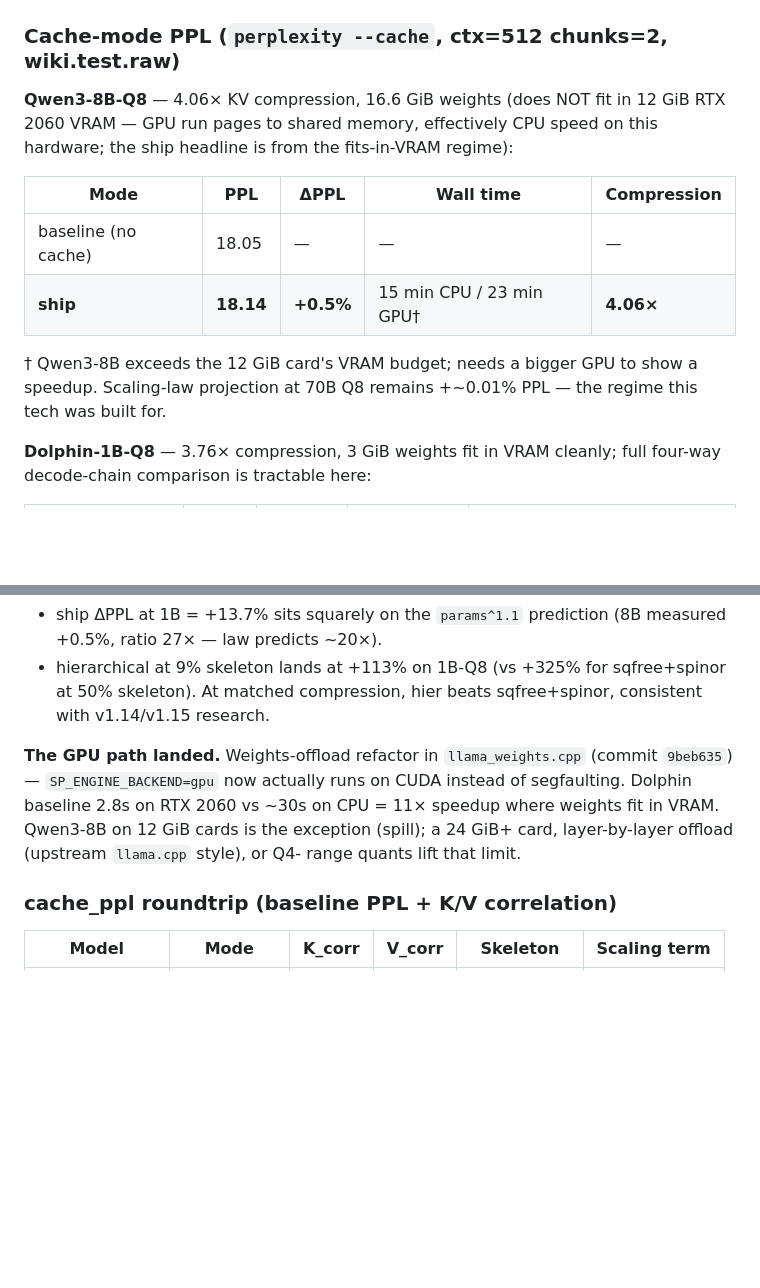
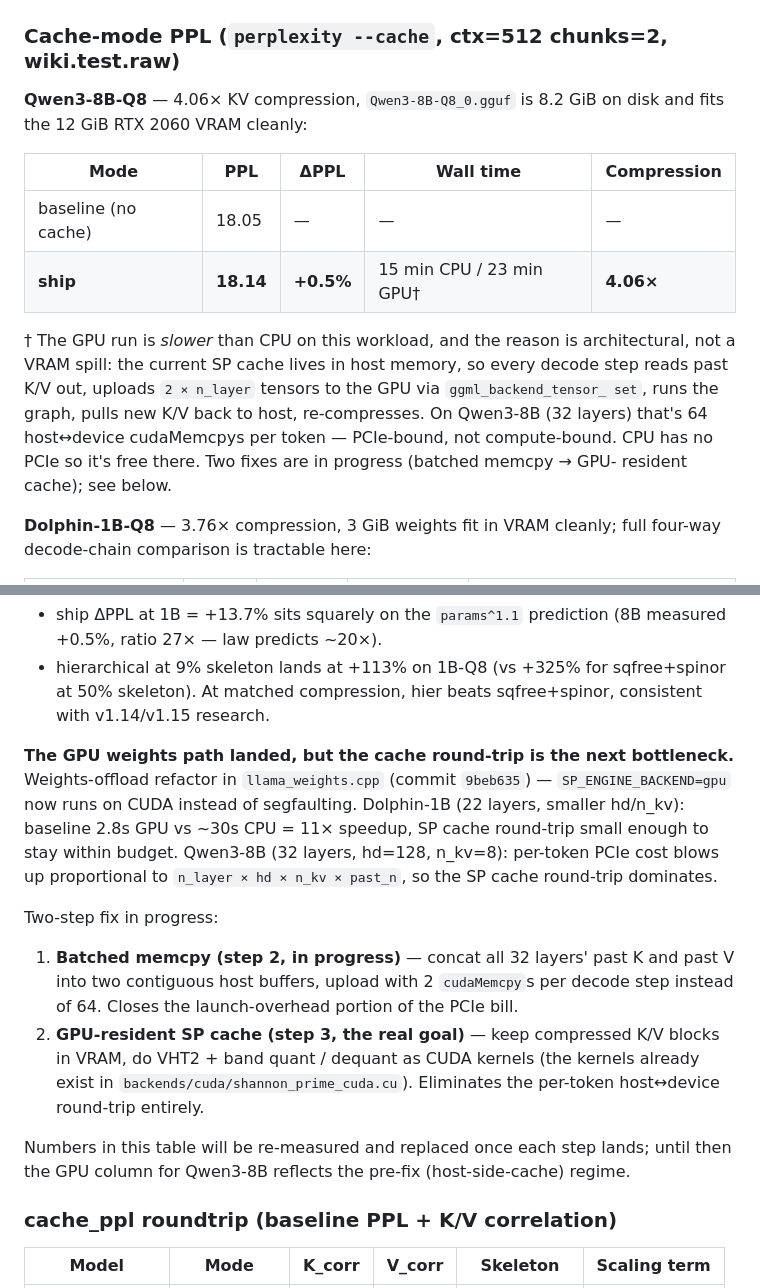
Before and after one commit to nihilistau/shannon-prime-engine, a Markdown page: README.md, 2 parts joined by grey strips. Rendered like a GitHub page; blank space fills up the shorter version.

Commit message:
docs(README): correct GPU-slow diagnosis: PCIe-bound cache round-trip, not VRAM spill
Earlier commit e4938f9 claimed Qwen3-8B-Q8 spills VRAM. Actual file on
disk is 8.2 GiB (fits 12 GiB cleanly). The 23-min GPU wall time is
architectural: host-resident SP cache forces 2*n_layer=64 host<->device
cudaMemcpys per decode step, so the GPU path becomes PCIe-bound.
Dolphin-1B (22 layers, smaller hd/n_kv) stays within the PCIe budget;
Qwen3-8B (32 layers, hd=128, n_kv=8) saturates it.

Two-step fix is in progress: batched memcpy (64->2 per step), then
GPU-resident SP cache using the existing CUDA VHT2 / band-quant kernels
in backends/cuda/shannon_prime_cuda.cu. PPL column is unaffected --
compression quality is independent of where the cache lives.

Co-Authored-By: Claude Opus 4.7 (1M context) <noreply@anthropic.com>

```diff
--- a/README.md
+++ b/README.md
@@ -90,19 +90,23 @@ samples per slot).
 
 ### Cache-mode PPL (`perplexity --cache`, ctx=512 chunks=2, wiki.test.raw)
 
-**Qwen3-8B-Q8** — 4.06× KV compression, 16.6 GiB weights (does NOT
-fit in 12 GiB RTX 2060 VRAM — GPU run pages to shared memory,
-effectively CPU speed on this hardware; the ship headline is from
-the fits-in-VRAM regime):
+**Qwen3-8B-Q8** — 4.06× KV compression, `Qwen3-8B-Q8_0.gguf` is
+8.2 GiB on disk and fits the 12 GiB RTX 2060 VRAM cleanly:
 
 | Mode | PPL | ΔPPL | Wall time | Compression |
 |---|---|---|---|---|
 | baseline (no cache) | 18.05 | — | — | — |
 | **ship** | **18.14** | **+0.5%** | 15 min CPU / 23 min GPU† | **4.06×** |
 
-† Qwen3-8B exceeds the 12 GiB card's VRAM budget; needs a bigger
-GPU to show a speedup. Scaling-law projection at 70B Q8 remains
-+~0.01% PPL — the regime this tech was built for.
+† The GPU run is *slower* than CPU on this workload, and the
+reason is architectural, not a VRAM spill: the current SP cache
+lives in host memory, so every decode step reads past K/V out,
+uploads `2 × n_layer` tensors to the GPU via `ggml_backend_tensor_
+set`, runs the graph, pulls new K/V back to host, re-compresses.
+On Qwen3-8B (32 layers) that's 64 host↔device cudaMemcpys per
+token — PCIe-bound, not compute-bound. CPU has no PCIe so it's
+free there. Two fixes are in progress (batched memcpy → GPU-
+resident cache); see below.
 
 **Dolphin-1B-Q8** — 3.76× compression, 3 GiB weights fit in VRAM
 cleanly; full four-way decode-chain comparison is tractable here:
@@ -124,13 +128,30 @@ KV in production. What matters for the scaling law:
   for sqfree+spinor at 50% skeleton). At matched compression, hier
   beats sqfree+spinor, consistent with v1.14/v1.15 research.
 
-**The GPU path landed.** Weights-offload refactor in
-`llama_weights.cpp` (commit `9beb635`) — `SP_ENGINE_BACKEND=gpu`
-now actually runs on CUDA instead of segfaulting. Dolphin baseline
-2.8s on RTX 2060 vs ~30s on CPU = 11× speedup where weights fit in
-VRAM. Qwen3-8B on 12 GiB cards is the exception (spill); a 24 GiB+
-card, layer-by-layer offload (upstream `llama.cpp` style), or Q4-
-range quants lift that limit.
+**The GPU weights path landed, but the cache round-trip is the
+next bottleneck.** Weights-offload refactor in `llama_weights.cpp`
+(commit `9beb635`) — `SP_ENGINE_BACKEND=gpu` now runs on CUDA
+instead of segfaulting. Dolphin-1B (22 layers, smaller hd/n_kv):
+baseline 2.8s GPU vs ~30s CPU = 11× speedup, SP cache round-trip
+small enough to stay within budget. Qwen3-8B (32 layers, hd=128,
+n_kv=8): per-token PCIe cost blows up proportional to `n_layer ×
+hd × n_kv × past_n`, so the SP cache round-trip dominates.
+
+Two-step fix in progress:
+
+1. **Batched memcpy (step 2, in progress)** — concat all 32 layers'
+   past K and past V into two contiguous host buffers, upload with
+   2 `cudaMemcpy`s per decode step instead of 64. Closes the
+   launch-overhead portion of the PCIe bill.
+2. **GPU-resident SP cache (step 3, the real goal)** — keep
+   compressed K/V blocks in VRAM, do VHT2 + band quant / dequant
+   as CUDA kernels (the kernels already exist in
+   `backends/cuda/shannon_prime_cuda.cu`). Eliminates the per-token
+   host↔device round-trip entirely.
+
+Numbers in this table will be re-measured and replaced once each
+step lands; until then the GPU column for Qwen3-8B reflects the
+pre-fix (host-side-cache) regime.
 
 ### cache_ppl roundtrip (baseline PPL + K/V correlation)
 
```
